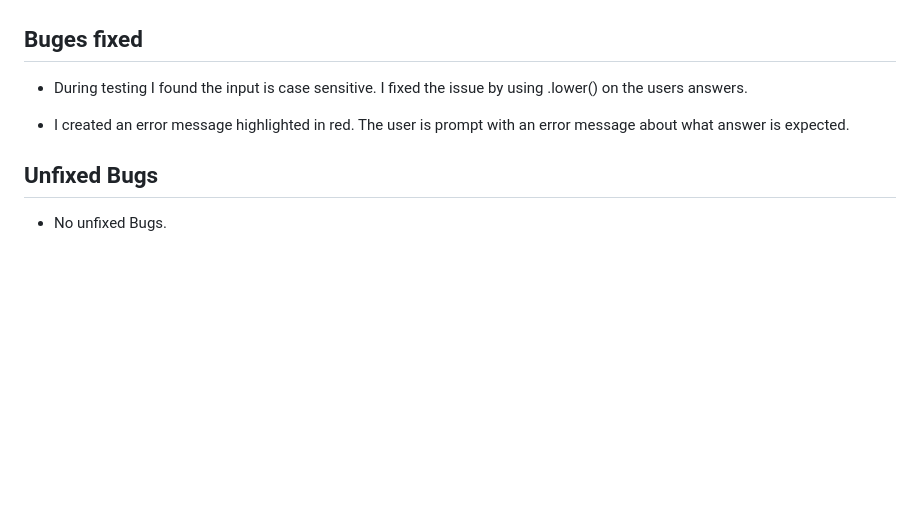
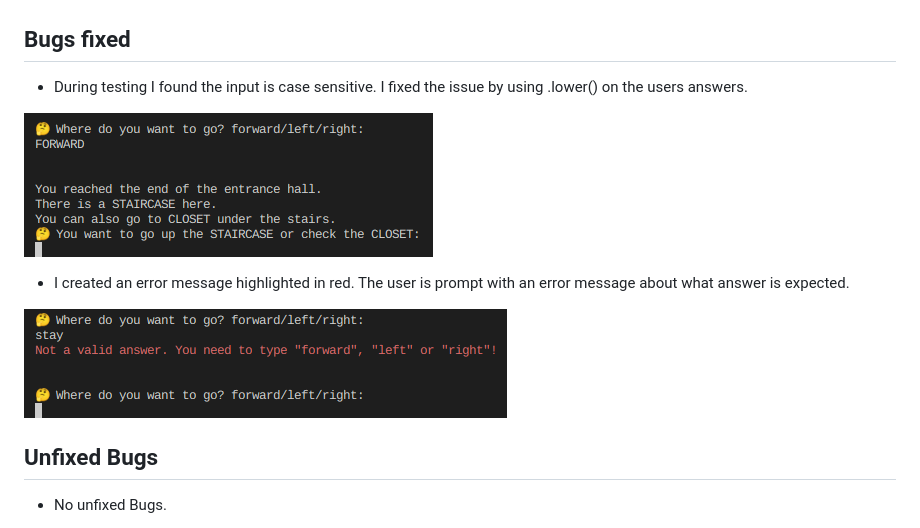
Before and after one commit to adrian-cucuet/python-the-mansion, a Markdown page: README.md, the part around the change printed below. Drawn GitHub-style; blank space fills up the shorter version.

```diff
--- a/README.md
+++ b/README.md
@@ -22,11 +29,15 @@ Link to repository on GitHub can be found [here](https://github.com/adrian-cucue
 
 ![CI Python Linter](/images/CI-linter.png)
 
-## Buges fixed
+## Bugs fixed
 
 * During testing I found the input is case sensitive. I fixed the issue by using .lower() on the users answers.
 
+![Case Sensitive](/images/case-sensitive.png)
+
 * I created an error message highlighted in red. The user is prompt with an error message about what answer is expected.
+
+![Error Message](/images/error-message.png)
 
 ## Unfixed Bugs
 
```
Also changed, not shown: other parts of README.md (+18 -3 lines), images/plan.png (added), 1 other file.
